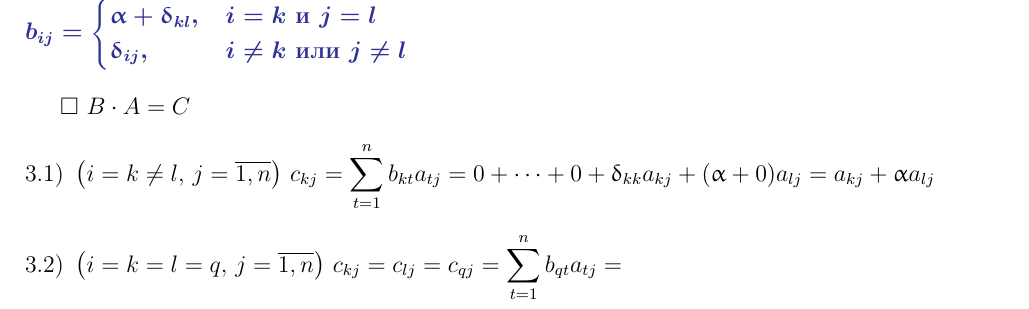
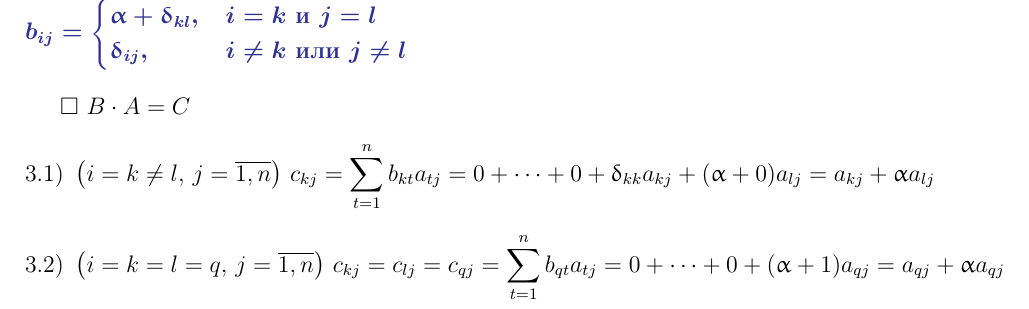
Before and after one commit to DmtrijS/linear-algebra-mephi, a LaTeX document (linear-algebra.tex): part of page 21 of 21, cut so that both start at the same text. Compiled offline with pdfLaTeX.

Commit message:
autosave 18.08.2020 --  1:26:53

```diff
--- a/linear-algebra.tex
+++ b/linear-algebra.tex
@@ -742,7 +742,7 @@
 	\begin{enumerate}[{3.}1)]
 		\item\(\displaystyle\big(i=k\neq l,\,j=\overline{1,n}\big)\text{ }c_{kj}=\sum_{t=1}^{n}b_{kt}a_{tj}=0+\dotsb+0+\updelta_{kk}a_{kj}+(\upalpha + 0)a_{lj}=a_{kj}+\upalpha a_{lj}\)
 
-		\item\(\displaystyle\big(i=k=l=q,\,j=\overline{1,n}\big)\text{ } c_{kj}=c_{lj}=c_{qj}=\sum_{t=1}^{n}b_{qt}a_{tj}=\)
+		\item\(\displaystyle\big(i=k=l=q,\,j=\overline{1,n}\big)\text{ } c_{kj}=c_{lj}=c_{qj}=\sum_{t=1}^{n}b_{qt}a_{tj}=0+\dotsb+0+(\upalpha+1)a_{qj}=a_{qj}+\upalpha a_{qj}\)
 	\end{enumerate}
 	%TODO: remove periods at the end of math structures
 \end{document}
```
Also changed, not shown: linear-algebra.pdf.
